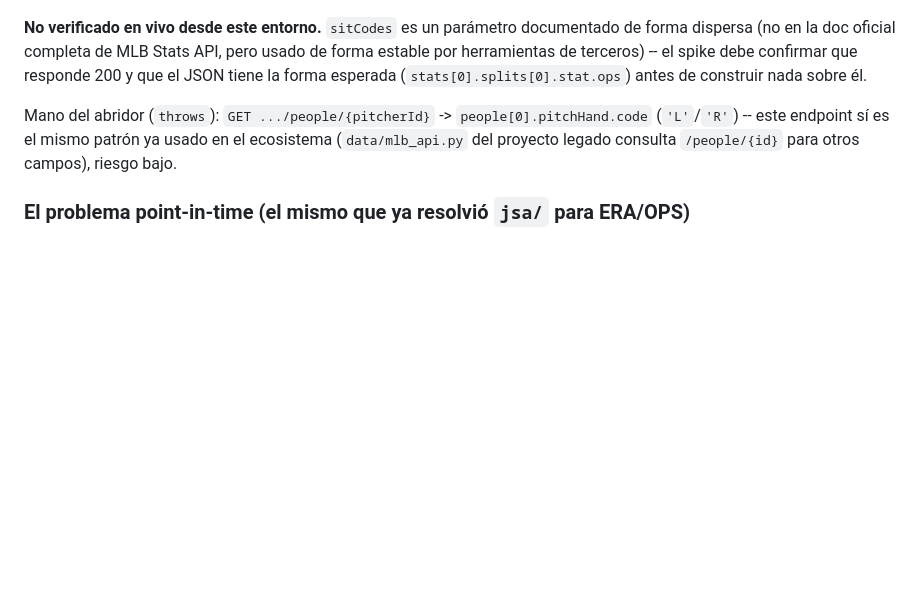
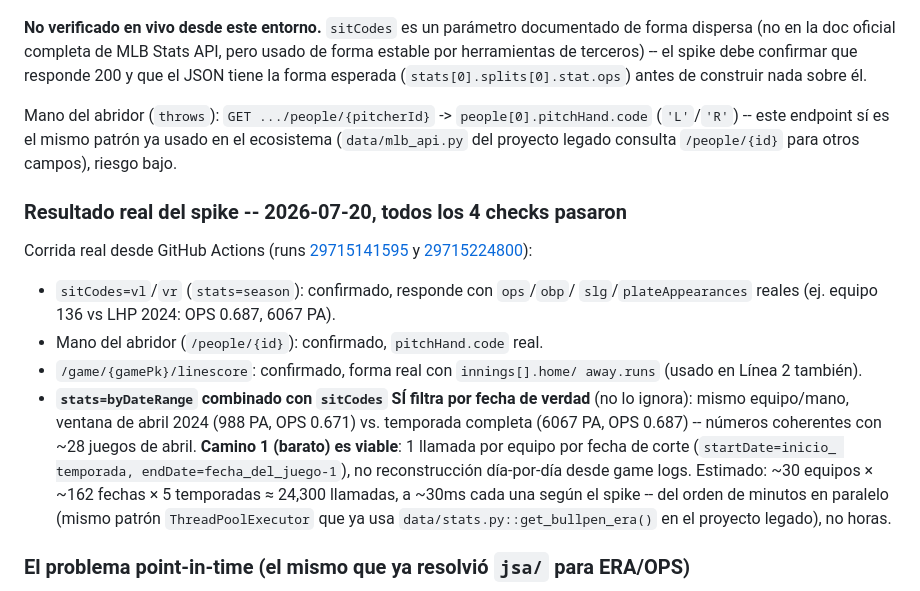
Before and after one commit to joassit/JSA_V2_PROJECT, a Markdown page: docs/data_source_design.md, the part around the change. Rendered like a GitHub page; blank space fills up the shorter version.

Commit message:
Resultado real del spike: los 4 checks pasan, byDateRange+sitCodes filtra de verdad
Corrida real desde GitHub Actions confirma: linescore, mano del pitcher,
sitCodes=vl/vr, y byDateRange+sitCodes combinado (988 PA en ventana de
abril vs 6067 en temporada completa -- filtra por fecha real). El camino
barato (1 llamada por equipo por fecha de corte, sin reconstruccion
dia-por-dia) es viable para la Linea 1. Estimado ~24,300 llamadas totales
a ~30ms cada una.

Co-Authored-By: Claude Sonnet 5 <noreply@anthropic.com>
Claude-Session: https://claude.ai/code/session_01UmWpnVACE2SqpZ4xjPnKK7

```diff
--- a/docs/data_source_design.md
+++ b/docs/data_source_design.md
@@ -145,6 +145,29 @@ Mano del abridor (`throws`): `GET .../people/{pitcherId}` ->
 patrón ya usado en el ecosistema (`data/mlb_api.py` del proyecto legado
 consulta `/people/{id}` para otros campos), riesgo bajo.
 
+### Resultado real del spike -- 2026-07-20, todos los 4 checks pasaron
+
+Corrida real desde GitHub Actions (runs
+[29715141595](https://github.com/joassit/JSA_V2_PROJECT/actions/runs/29715141595) y
+[29715224800](https://github.com/joassit/JSA_V2_PROJECT/actions/runs/29715224800)):
+
+- `sitCodes=vl`/`vr` (`stats=season`): confirmado, responde con `ops`/`obp`/
+  `slg`/`plateAppearances` reales (ej. equipo 136 vs LHP 2024: OPS 0.687,
+  6067 PA).
+- Mano del abridor (`/people/{id}`): confirmado, `pitchHand.code` real.
+- `/game/{gamePk}/linescore`: confirmado, forma real con `innings[].home/
+  away.runs` (usado en Línea 2 también).
+- **`stats=byDateRange` combinado con `sitCodes` SÍ filtra por fecha de
+  verdad** (no lo ignora): mismo equipo/mano, ventana de abril 2024
+  (988 PA, OPS 0.671) vs. temporada completa (6067 PA, OPS 0.687) --
+  números coherentes con ~28 juegos de abril. **Camino 1 (barato) es
+  viable**: 1 llamada por equipo por fecha de corte (`startDate=inicio_
+  temporada, endDate=fecha_del_juego-1`), no reconstrucción día-por-día
+  desde game logs. Estimado: ~30 equipos × ~162 fechas × 5 temporadas ≈
+  24,300 llamadas, a ~30ms cada una según el spike -- del orden de
+  minutos en paralelo (mismo patrón `ThreadPoolExecutor` que ya usa
+  `data/stats.py::get_bullpen_era()` en el proyecto legado), no horas.
+
 ### El problema point-in-time (el mismo que ya resolvió `jsa/` para ERA/OPS)
 
 `stats=season` con `sitCodes` devuelve el acumulado **a la fecha de hoy**,
```
